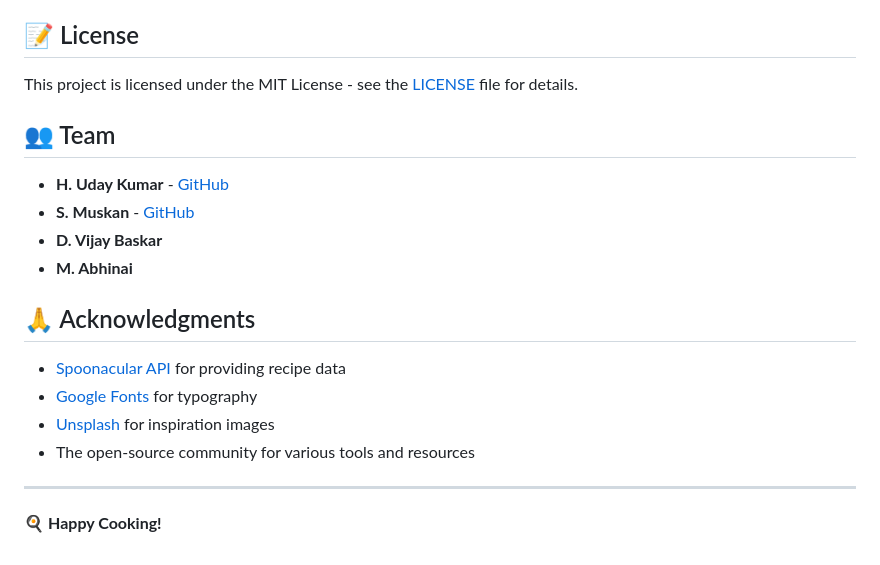
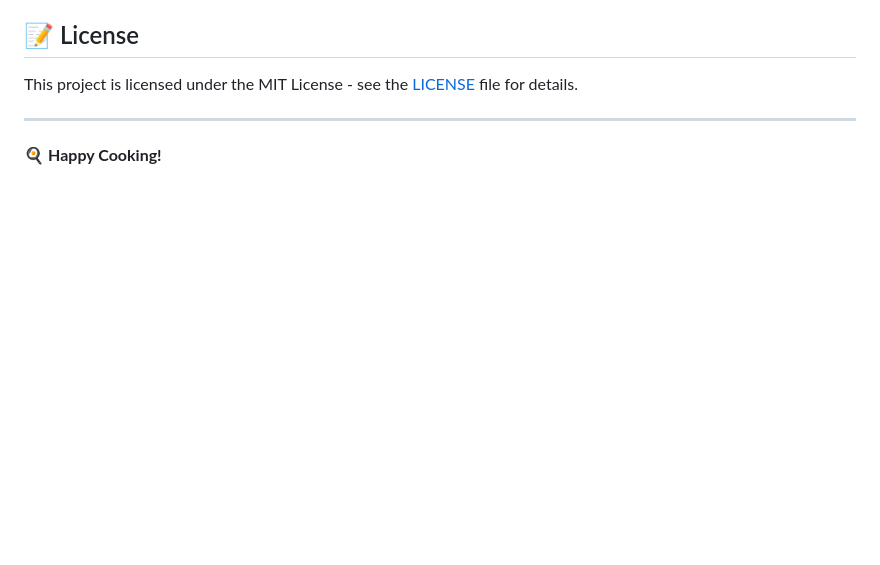
Before and after one commit to udaykumar0515/Modern-Recipe-Discovery, a Markdown page: README.md, the part around the change. GitHub-like rendering; blank space fills up the shorter version.

Commit message:
Remove Team and Acknowledgments sections from README

```diff
--- a/README.md
+++ b/README.md
@@ -154,19 +154,5 @@ The application is fully responsive and optimized for:
 
 This project is licensed under the MIT License - see the [LICENSE](LICENSE) file for details.
 
-## 👥 Team
-
-- **H. Uday Kumar** - [GitHub](https://github.com/udaykumar0515)
-- **S. Muskan** - [GitHub](https://github.com/muski630346)
-- **D. Vijay Baskar**
-- **M. Abhinai**
-
-## 🙏 Acknowledgments
-
-- [Spoonacular API](https://spoonacular.com/food-api) for providing recipe data
-- [Google Fonts](https://fonts.google.com/) for typography
-- [Unsplash](https://unsplash.com/) for inspiration images
-- The open-source community for various tools and resources
-
 ---
 🍳 **Happy Cooking!**
```
